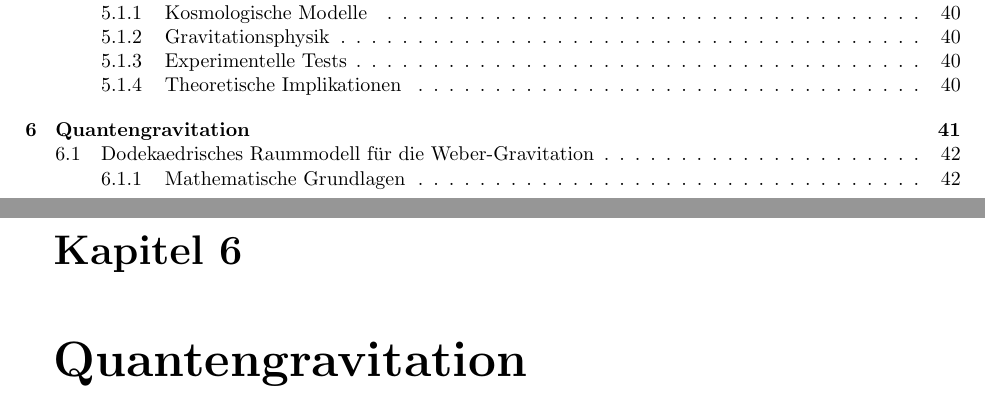
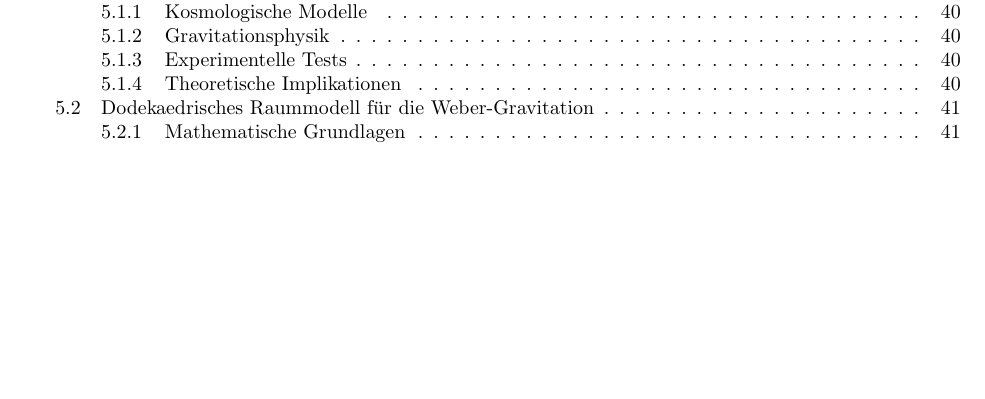
Before and after one commit to deppenkaiser/webersim, a LaTeX book (doc/latex/weber.tex): two parts of pages 4 and 41 of 51 before the commit and part of page 4 of 49 after it, the two joined at a grey line, cut so that both start at the same text, the shorter picture padded with empty space. Compiled offline with pdfLaTeX.

Commit message:
CHG Dokumentation

```diff
--- a/doc/latex/weber.tex
+++ b/doc/latex/weber.tex
@@ -112,7 +112,6 @@ ernstzunehmenden Ansatz in der modernen Gravitationsphysik zu betrachten.
 \chapter{Diskussionen}
 \label{chapter:diskussion}
 \input{content/30_konsequenzen_rotverschiebung}
-\chapter{Quantengravitation}
 \input{content/39_dodekaeder}
 \input{content/40_dodekaeder_emergenz}
 \input{content/41_dodekaeder_renormierung}
```
